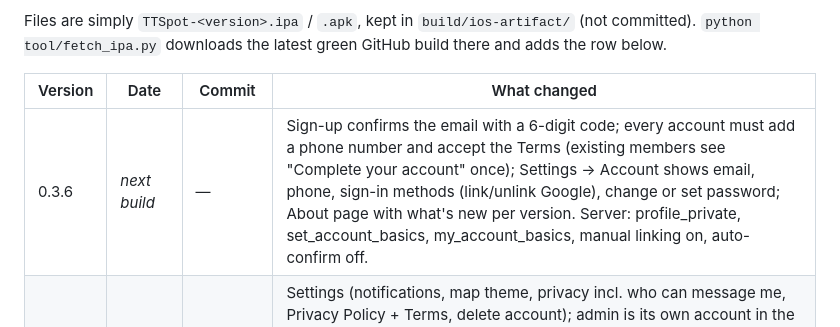
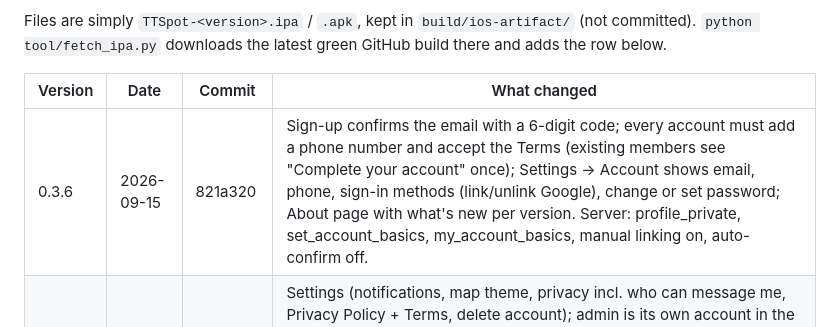
Before and after one commit to CreatiqAI/TTSpot, a Markdown page: CHANGELOG.md, the part around the change. Drawn GitHub-style.

Commit message:
Changelog: 0.3.6 build
Co-Authored-By: Claude Fable 5.1 <noreply@anthropic.com>

```diff
--- a/CHANGELOG.md
+++ b/CHANGELOG.md
@@ -9,7 +9,7 @@ Files are simply `TTSpot-<version>.ipa` / `.apk`, kept in `build/ios-artifact/`
 
 | Version | Date | Commit | What changed |
 |---|---|---|---|
-| 0.3.6 | _next build_ | — | Sign-up confirms the email with a 6-digit code; every account must add a phone number and accept the Terms (existing members see "Complete your account" once); Settings → Account shows email, phone, sign-in methods (link/unlink Google), change or set password; About page with what's new per version. Server: profile_private, set_account_basics, my_account_basics, manual linking on, auto-confirm off. |
+| 0.3.6 | 2026-09-15 | 821a320 | Sign-up confirms the email with a 6-digit code; every account must add a phone number and accept the Terms (existing members see "Complete your account" once); Settings → Account shows email, phone, sign-in methods (link/unlink Google), change or set password; About page with what's new per version. Server: profile_private, set_account_basics, my_account_basics, manual linking on, auto-confirm off. |
 | 0.3.5 | 2026-09-15 | 933dad9 | Settings (notifications, map theme, privacy incl. who can message me, Privacy Policy + Terms, delete account); admin is its own account in the switcher with a dark dashboard (stats, queues, reports, members, platform settings); map colours by relationship (you red, friends blue, club purple, nearby grey) + your own colour per friend; your car on every layer, small dots when zoomed out; Filters sheet light by day; TT now keeps the place you picked and hints to swipe the nearby chips. |
 | 0.3.4 | 2026-09-15 | b9ec628 | TT now auto-fills the nearest place and street address from GPS; the map pill shows that address; nearby radius up to 10 km (1 / 3 / 5 / 10 shortcuts); map bottom panel is white by day. |
 | 0.3.3 | 2026-09-15 | 18ed1e7 | Cleaner chat bubbles: yours light grey, theirs white with a thin border; voice note has a white play button; video shows tap-to-retry when it can't load. |
```
